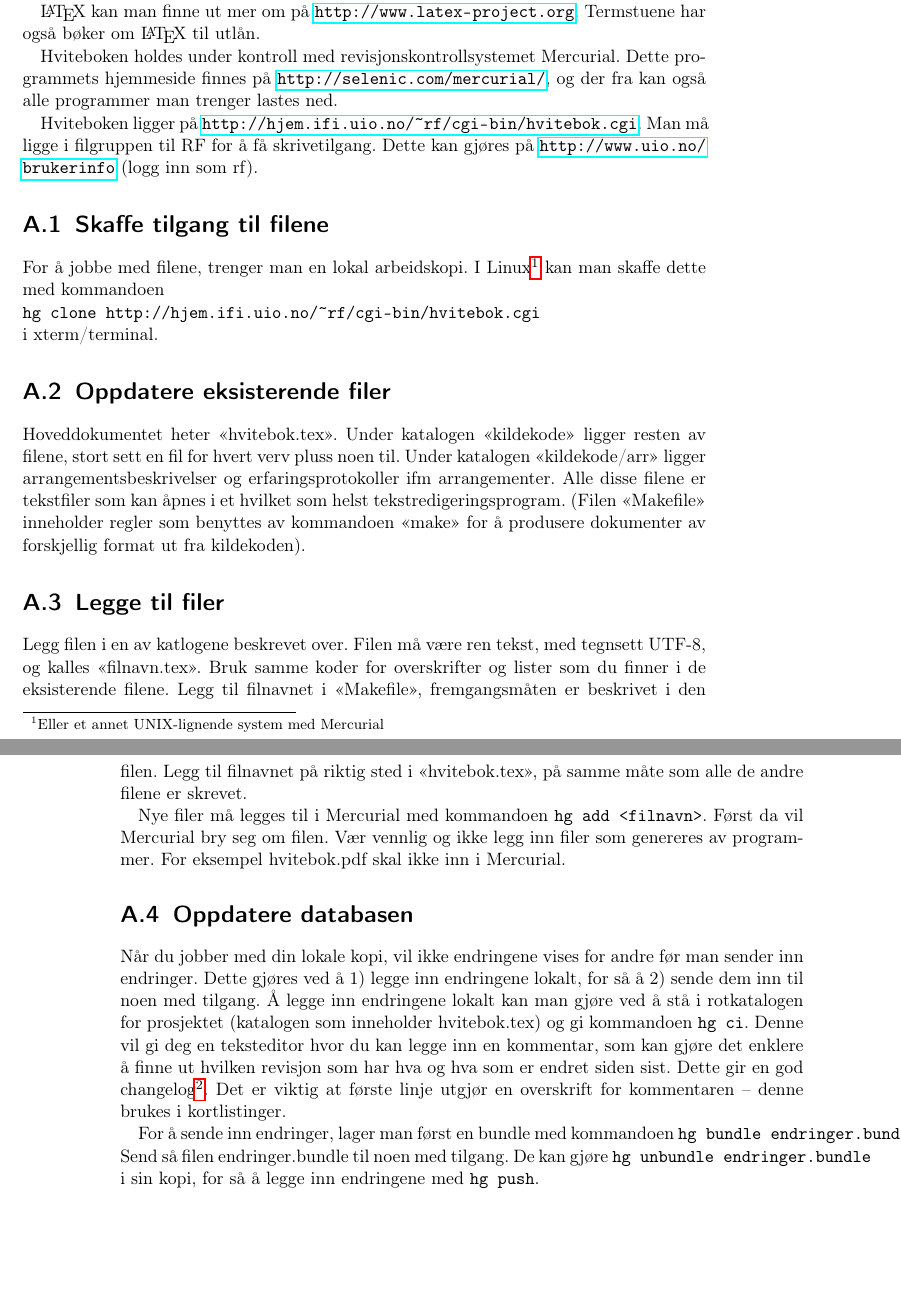
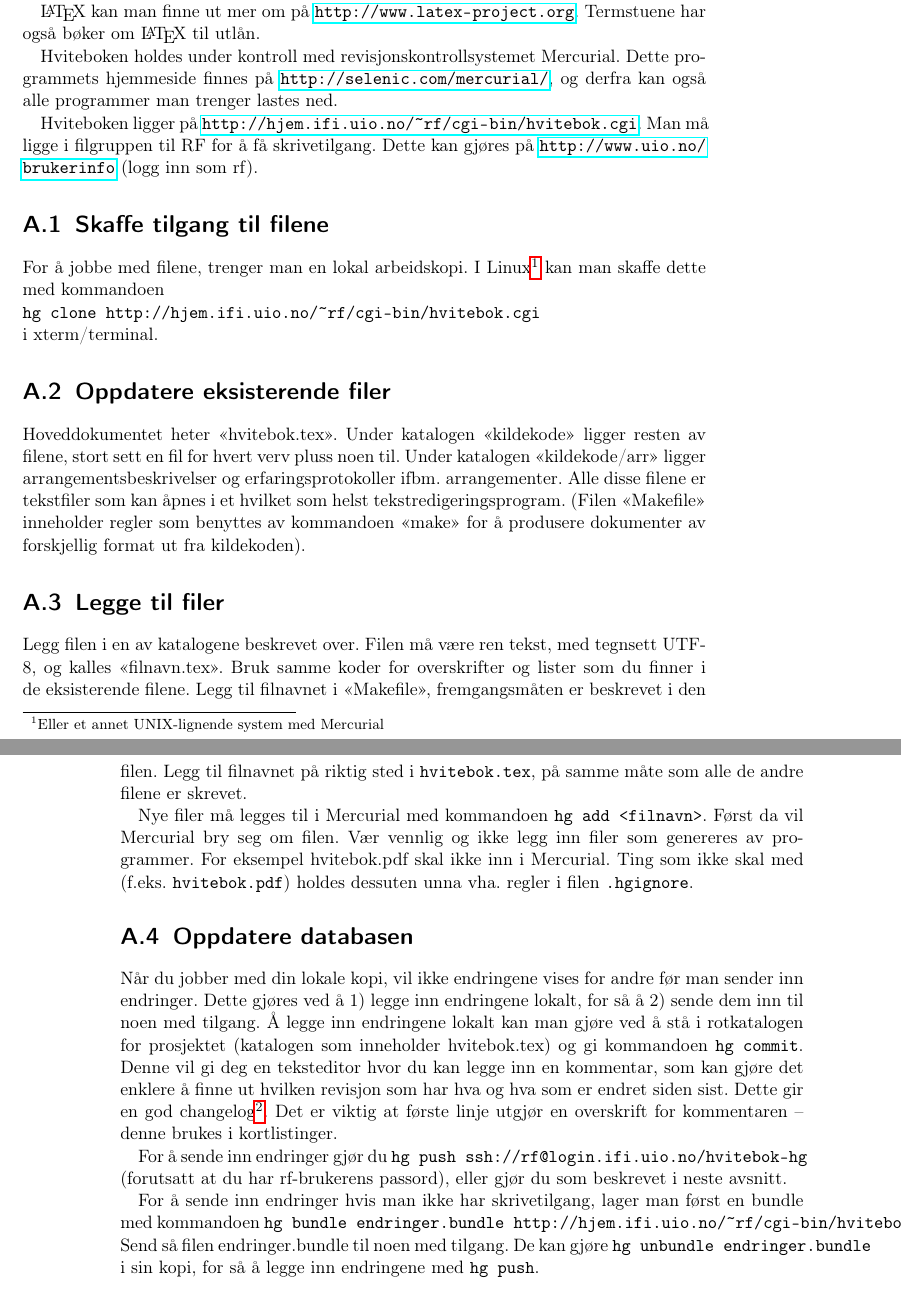
Before and after one commit to rbauck/hvitebok, a LaTeX book (hvitebok.tex): two parts of pages 53 and 54 of 71, joined at a grey line, cut so that both start at the same text, the shorter picture padded with empty space. Compiled offline with pdfLaTeX.

Commit message:
Fikset litt stavefeil, la til info om hgignore.

```diff
--- a/hvitebok.tex
+++ b/hvitebok.tex
@@ -117,19 +117,20 @@ sikkert alle har kjennskap til dette systemet. Det kan virke komplisert,
 men for å holde dette dokumentet oppdatert trenger man svært lite
 kunnskaper.
 
-\LaTeX{} kan man finne ut mer om på \url{http://www.latex-project.org}. Termstuene
-har også bøker om \LaTeX{} til utlån.
+\LaTeX{} kan man finne ut mer om på \url{http://www.latex-project.org}.
+Termstuene har også bøker om \LaTeX{} til utlån.
 
 Hviteboken holdes under kontroll med revisjonskontrollsystemet Mercurial.
 Dette programmets hjemmeside finnes på \url{http://selenic.com/mercurial/}, og
-der fra kan også alle programmer man trenger lastes ned.
+derfra kan også alle programmer man trenger lastes ned.
 
 Hviteboken ligger på \url{http://hjem.ifi.uio.no/~rf/cgi-bin/hvitebok.cgi}.
 Man må ligge i filgruppen til RF for å få skrivetilgang. Dette kan gjøres
 på \url{http://www.uio.no/brukerinfo} (logg inn som rf).
 
 \section{Skaffe tilgang til filene}
-For å jobbe med filene, trenger man en lokal arbeidskopi. I Linux\footnote{Eller et annet UNIX-lignende system med Mercurial} kan man
+For å jobbe med filene, trenger man en lokal arbeidskopi. I
+Linux\footnote{Eller et annet UNIX-lignende system med Mercurial} kan man
 skaffe dette med kommandoen\\
 \verb@hg clone http://hjem.ifi.uio.no/~rf/cgi-bin/hvitebok.cgi@\\
 i xterm/terminal.
@@ -138,34 +139,46 @@ i xterm/terminal.
 Hoveddokumentet heter «hvitebok.tex». Under katalogen «kildekode» ligger
 resten av filene, stort sett en fil for hvert verv pluss noen til.
 Under katalogen «kildekode/arr» ligger arrangementsbeskrivelser og
-erfaringsprotokoller ifm arrangementer. Alle disse filene er tekstfiler
+erfaringsprotokoller ifbm.~arrangementer. Alle disse filene er tekstfiler
 som kan åpnes i et hvilket som helst tekstredigeringsprogram.
 (Filen «Makefile» inneholder regler som benyttes av kommandoen «make»
 for å produsere dokumenter av forskjellig format ut fra kildekoden).
 
 \section{Legge til filer}
-Legg filen i en av katlogene beskrevet over. Filen må være ren tekst, med tegnsett UTF-8,
-og kalles «filnavn.tex». Bruk samme koder for overskrifter og lister
-som du finner i de eksisterende filene. Legg til filnavnet i «Makefile»,
-fremgangsmåten er beskrivet i den filen. Legg til filnavnet på riktig
-sted i «hvitebok.tex», på samme måte som alle de andre filene er skrevet.
+Legg filen i en av katalogene beskrevet over. Filen må være ren tekst, med
+tegnsett UTF-8, og kalles «filnavn.tex». Bruk samme koder for overskrifter
+og lister som du finner i de eksisterende filene. Legg til filnavnet i
+«Makefile», fremgangsmåten er beskrevet i den filen.
+Legg til filnavnet på riktig sted i \verb|hvitebok.tex|, på samme måte som alle
+de andre filene er skrevet.
 
 Nye filer må legges til i Mercurial med kommandoen \verb@hg add <filnavn>@.
 Først da vil Mercurial bry seg om filen. Vær vennlig og ikke legg inn filer
-som genereres av programmer. For eksempel hvitebok.pdf skal ikke inn i Mercurial.
+som genereres av programmer.
+For eksempel hvitebok.pdf skal ikke inn i Mercurial.
+Ting som ikke skal med (f.eks.~\verb|hvitebok.pdf|) holdes dessuten unna
+vha.~regler i filen \verb|.hgignore|.
 
 \section{Oppdatere databasen}
+% Dette er veldig utdatert
 Når du jobber med din lokale kopi, vil ikke endringene vises for andre før man
 sender inn endringer. Dette gjøres ved å 1) legge inn endringene lokalt, for så
 å 2) sende dem inn til noen med tilgang. Å legge inn endringene lokalt kan man
-gjøre ved å stå i rotkatalogen for prosjektet (katalogen
-som inneholder hvitebok.tex) og gi kommandoen \verb@hg ci@. Denne vil gi deg en teksteditor
-hvor du kan legge inn en kommentar, som kan gjøre det enklere å finne ut hvilken revisjon
-som har hva og hva som er endret siden sist. Dette gir en god changelog\footnote{hg log}.
-Det er viktig at første linje utgjør en overskrift for kommentaren -- denne brukes i
-kortlistinger.
+gjøre ved å stå i rotkatalogen for prosjektet (katalogen som inneholder
+hvitebok.tex) og gi kommandoen \verb@hg commit@. Denne vil gi deg en
+teksteditor hvor du kan legge inn en kommentar, som kan gjøre det enklere å
+finne ut hvilken revisjon som har hva og hva som er endret siden sist.
+Dette gir en god changelog\footnote{hg log}.
+Det er viktig at første linje utgjør en overskrift for kommentaren -- denne
+brukes i kortlistinger.
 
-For å sende inn endringer, lager man først en bundle med kommandoen
+For å sende inn endringer gjør du
+\verb|hg push ssh://rf@login.ifi.uio.no/hvitebok-hg|
+(forutsatt at du har rf-brukerens passord), eller gjør du som beskrevet i neste
+avsnitt.
+
+For å sende inn endringer hvis man ikke har skrivetilgang, lager man først en
+bundle med kommandoen
 \verb@hg bundle endringer.bundle http://hjem.ifi.uio.no/~rf/cgi-bin/hvitebok.cgi@.
 Send så filen endringer.bundle til noen med tilgang. De kan gjøre
 \verb@hg unbundle endringer.bundle@ i sin kopi, for så å legge inn endringene
```
